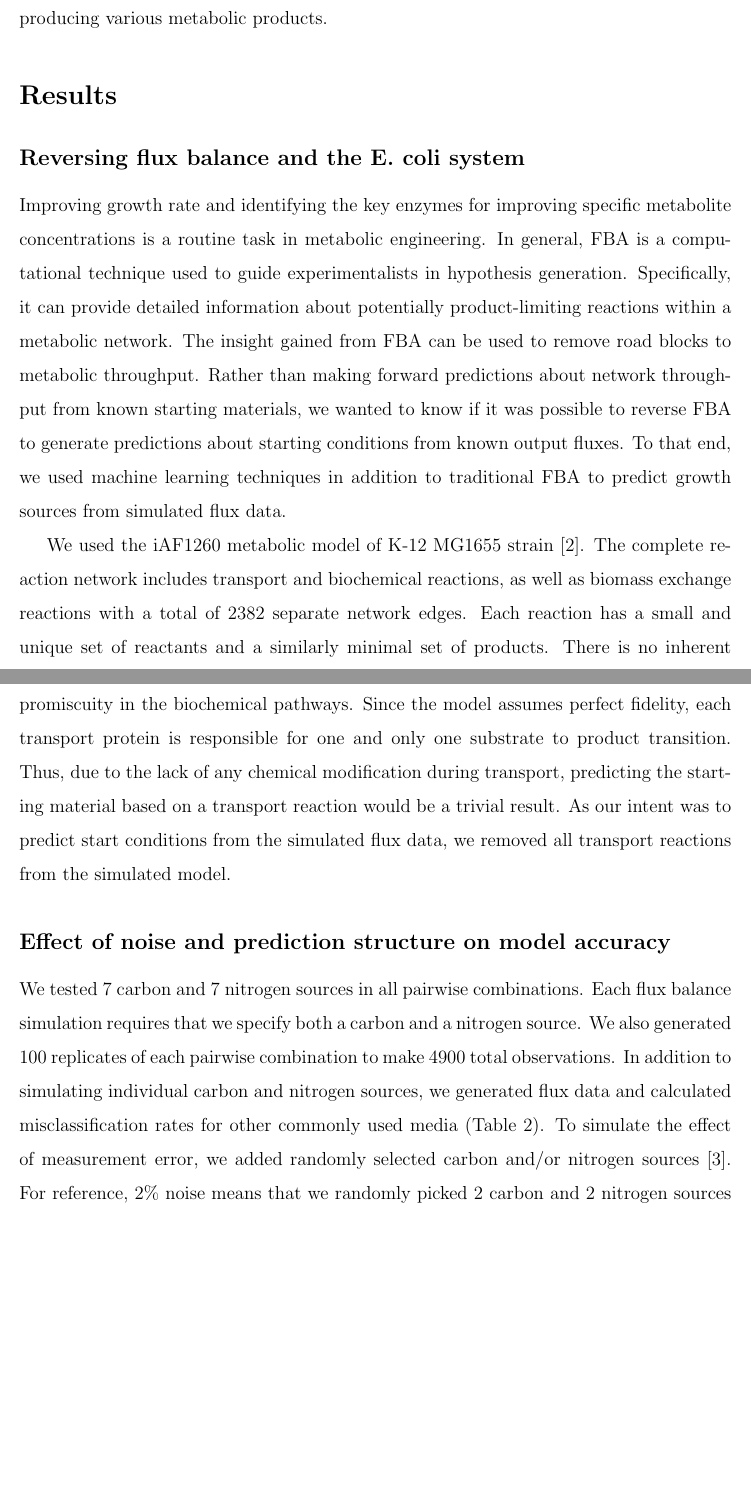
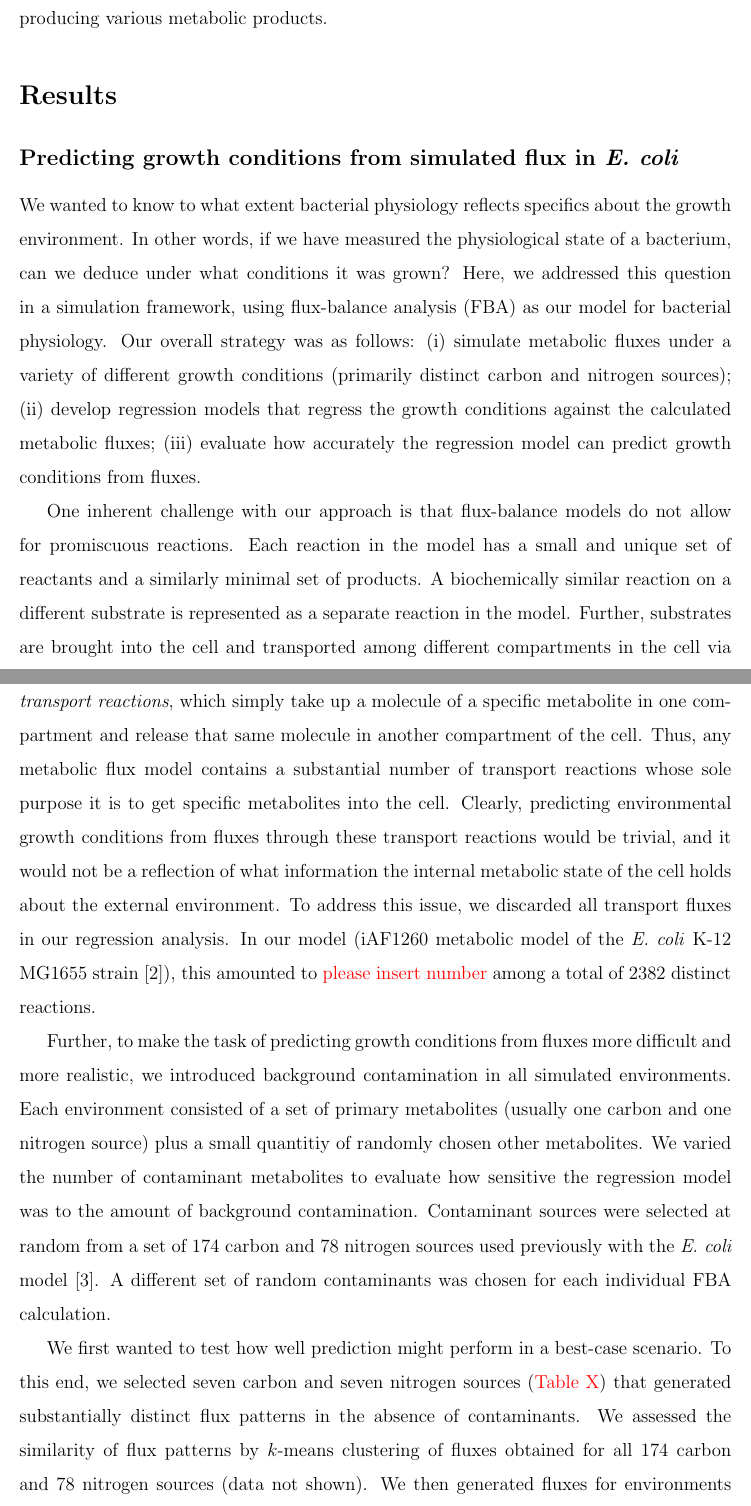
Before and after one commit to clauswilke/Ecoli_FBA_input_prediction, a LaTeX paper (FBAGLMNET.tex): two parts of pages 3 and 4 of 22 before the commit and two parts of pages 3 and 4 of 23 after it, joined at a grey line, cut so that both start at the same text, the shorter picture padded with empty space. Compiled offline with pdfLaTeX.

Commit message:
Edited some text.

```diff
--- a/FBAGLMNET.tex
+++ b/FBAGLMNET.tex
@@ -19,6 +19,7 @@
 % include graphics with the command \includegraphics
 \usepackage{graphicx}
 \usepackage{epstopdf}
+\usepackage{color}
 
 % cite package, to clean up citations in the main text. Do not remove.
 \usepackage{cite}
@@ -125,15 +127,19 @@ Flux balance analysis (FBA) is a computational technique that is routinely used
 %There are many R and MATLAB packages that can be used for LASSO. GLMNET  \cite{Friedmanetal2010} is one such package that can be used for methods based on convex penalties (lasso, ridge-regression, elastic net etc). This package also comes with algorithmic efficiency and speed \cite{Friedmanetal2010}. GLMNET is shown to work on large datasets and with many labels. Given the sparsity of the reaction flux data, we used GLMNET \cite{Friedmanetal2010} for classifying different growth conditions.
 
 \section*{Results}
-\subsection*{Reversing flux balance and the E. coli system}
+\subsection*{Predicting growth conditions from simulated flux in \emph{E. coli}}
 
-Improving growth rate and identifying the key enzymes for improving specific metabolite concentrations is a routine task in metabolic engineering. In general, FBA is a computational technique used to guide experimentalists in hypothesis generation. Specifically, it can provide detailed information about potentially product-limiting reactions within a metabolic network. The insight gained from FBA can be used to remove  road blocks to metabolic throughput. Rather than making forward predictions about network throughput from known starting materials, we wanted to know if it was possible to reverse FBA to generate predictions about starting conditions from known output fluxes. To that end, we used machine learning techniques in addition to traditional FBA to predict growth sources from simulated flux data.
+We wanted to know to what extent bacterial physiology reflects specifics about the growth environment. In other words, if we have measured the physiological state of a bacterium, can we deduce under what conditions it was grown? Here, we addressed this question in a simulation framework, using flux-balance analysis (FBA) as our model for bacterial physiology. Our overall strategy was as follows: (i) simulate metabolic fluxes under a variety of different growth conditions (primarily distinct carbon and nitrogen sources); (ii) develop regression models that regress the growth conditions against the calculated metabolic fluxes; (iii) evaluate how accurately the regression model can predict growth conditions from fluxes.
 
-We used the iAF1260 metabolic model of K-12 MG1655 strain \cite{Schellenbergeretal2010}. The complete reaction network includes transport and biochemical reactions, as well as biomass exchange reactions with a total of 2382 separate network edges. Each reaction has a small and unique set of reactants and a similarly minimal set of products. There is no inherent promiscuity in the biochemical pathways. Since the model assumes perfect fidelity, each transport protein is responsible for one and only one substrate to product transition. Thus, due to the lack of any chemical modification during transport, predicting the starting material based on a transport reaction would be a trivial result. As our intent was to predict start conditions from the simulated flux data, we removed all transport reactions from the simulated model.
+One inherent challenge with our approach is that flux-balance models do not allow for promiscuous reactions. Each reaction in the model has a small and unique set of reactants and a similarly minimal set of products. A biochemically similar reaction on a different substrate is represented as a separate reaction in the model. Further, substrates are brought into the cell and transported among different compartments in the cell via \emph{transport reactions}, which simply take up a molecule of a specific metabolite in one compartment and release that same molecule in another compartment of the cell. Thus, any metabolic flux model contains a substantial number of transport reactions whose sole purpose it is to get specific metabolites into the cell. Clearly, predicting environmental growth conditions from fluxes through these transport reactions would be trivial, and it would not be a reflection of what information the internal metabolic state of the cell holds about the external environment. To address this issue, we discarded all transport fluxes in our regression analysis. In our model (iAF1260 metabolic model of the \emph{E. coli} K-12 MG1655 strain \cite{Schellenbergeretal2010}), this amounted to {\color{red}please insert number} among a total of 2382 distinct reactions.
 
-\subsection*{Effect of noise and prediction structure on model accuracy}
+Further, to make the task of predicting growth conditions from fluxes more difficult and more realistic, we introduced background contamination in all simulated environments. Each environment consisted of a set of primary metabolites (usually one carbon and one nitrogen source) plus a small quantitiy of randomly chosen other metabolites. We varied the number of contaminant metabolites to evaluate how sensitive the regression model was to the amount of background contamination. Contaminant sources were selected at random from a set of 174 carbon and 78 nitrogen sources used previously with the \emph{E. coli} model \cite{Feistetal2007}. A different set of random contaminants was chosen for each individual FBA calculation.
 
-We tested 7 carbon and 7 nitrogen sources in all pairwise combinations. Each flux balance simulation requires that we specify both a carbon and a nitrogen source. We also generated 100 replicates of each pairwise combination to make 4900 total observations. In addition to simulating individual carbon and nitrogen sources, we generated flux data and calculated misclassification rates for other commonly used media (Table 2). To simulate the effect of measurement error, we added randomly selected carbon and/or nitrogen sources \cite{Feistetal2007}. For reference, 2\% noise means that we randomly picked 2 carbon and 2 nitrogen sources from a set of 174 carbon and 78 nitrogen sources used previously \cite{Feistetal2007}. Next, we generated a training set by randomly drawing from our simulated fluxes. We trained the models with a generalized linear model to predict starting conditions based on final fluxes. The remaining simulation data was used to calculate the misclassification rates. We used cross-validation in a generalized linear model to pick regression coefficients.
+We first wanted to test how well prediction might perform in a best-case scenario. To this end, we selected seven carbon and seven nitrogen sources ({\color{red}Table X}) that generated substantially distinct flux patterns in the absence of contaminants. We assessed the similarity of flux patterns by $k$-means clustering of fluxes obtained for all 174 carbon and 78 nitrogen sources (data not shown). We then generated fluxes for environments with contaminants for all pairwise combinations of the seven carbon and seven nitrogen sources. We generated 100 replicates of each pairwise combination, for a total of 4900 total sets of flux values. {\color{red}We discarded solutions that we considered to be non-viable?}
+
+{\color{red}Copy-edit from here.}
+
+Next, we generated a training set by randomly drawing from our simulated fluxes. We trained the models with a generalized linear model to predict starting conditions based on final fluxes. The remaining simulation data was used to calculate the misclassification rates. We used cross-validation in a generalized linear model to pick regression coefficients.
 
 \textbf{Should we report something about the regression method?}
 
```
Also changed, not shown: FBAGLMNET.pdf, FBAGLMNET.tex (1 more changed lines).
